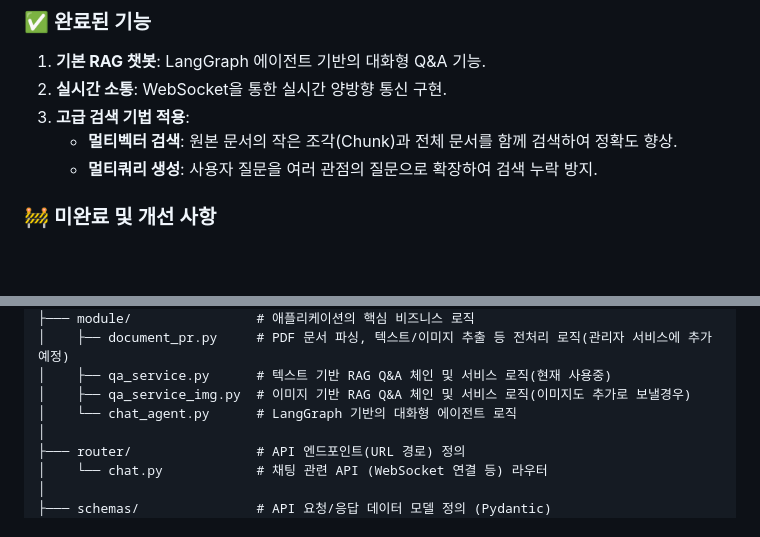
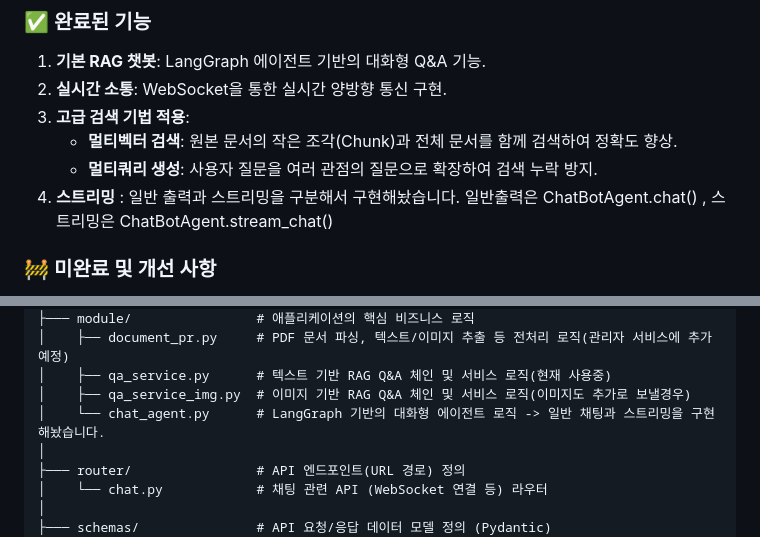
Before and after one commit to TextNest/PandDF_SeShat, a Markdown page: README.md, 2 parts joined by grey strips. Rendered like a GitHub page; blank space fills up the shorter version.

Commit message:
Bakc:Fix

```diff
--- a/README.md
+++ b/README.md
@@ -12,6 +12,7 @@
 3.  **고급 검색 기법 적용**:
     -   **멀티벡터 검색**: 원본 문서의 작은 조각(Chunk)과 전체 문서를 함께 검색하여 정확도 향상.
     -   **멀티쿼리 생성**: 사용자 질문을 여러 관점의 질문으로 확장하여 검색 누락 방지.
+4. **스트리밍** : 일반 출력과 스트리밍을 구분해서 구현해놨습니다. 일반출력은 ChatBotAgent.chat() , 스트리밍은 ChatBotAgent.stream_chat()
 
 ### 🚧 미완료 및 개선 사항
 1.  **이미지 데이터 처리**: 문서 내 이미지에 대한 질의응답 기능 개발.
@@ -58,7 +59,7 @@ BackEnd/
 │    ├── document_pr.py     # PDF 문서 파싱, 텍스트/이미지 추출 등 전처리 로직(관리자 서비스에 추가 예정)
 │    ├── qa_service.py      # 텍스트 기반 RAG Q&A 체인 및 서비스 로직(현재 사용중)
 │    ├── qa_service_img.py  # 이미지 기반 RAG Q&A 체인 및 서비스 로직(이미지도 추가로 보낼경우)
-│    └── chat_agent.py      # LangGraph 기반의 대화형 에이전트 로직
+│    └── chat_agent.py      # LangGraph 기반의 대화형 에이전트 로직 -> 일반 채팅과 스트리밍을 구현해놨습니다.
 │
 ├─── router/                # API 엔드포인트(URL 경로) 정의
 │    └── chat.py            # 채팅 관련 API (WebSocket 연결 등) 라우터
```
